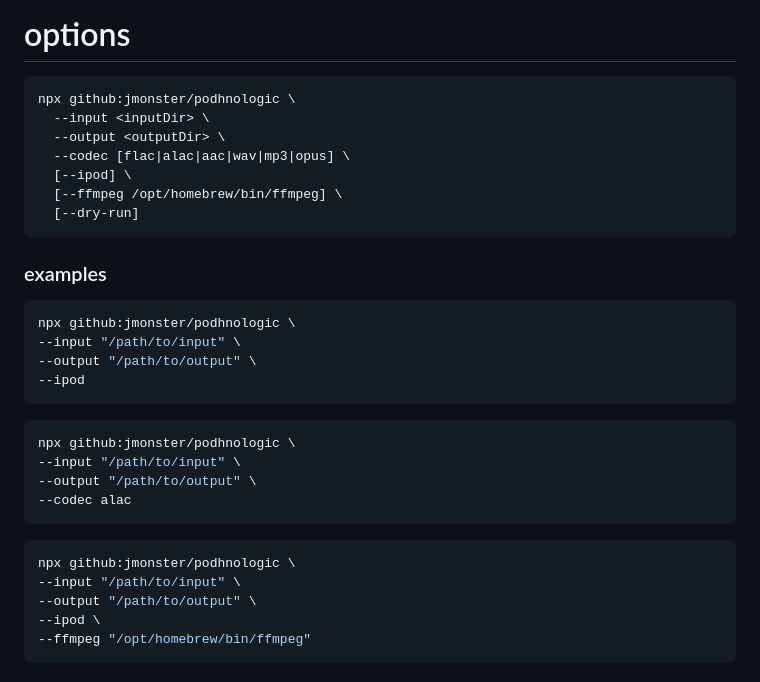
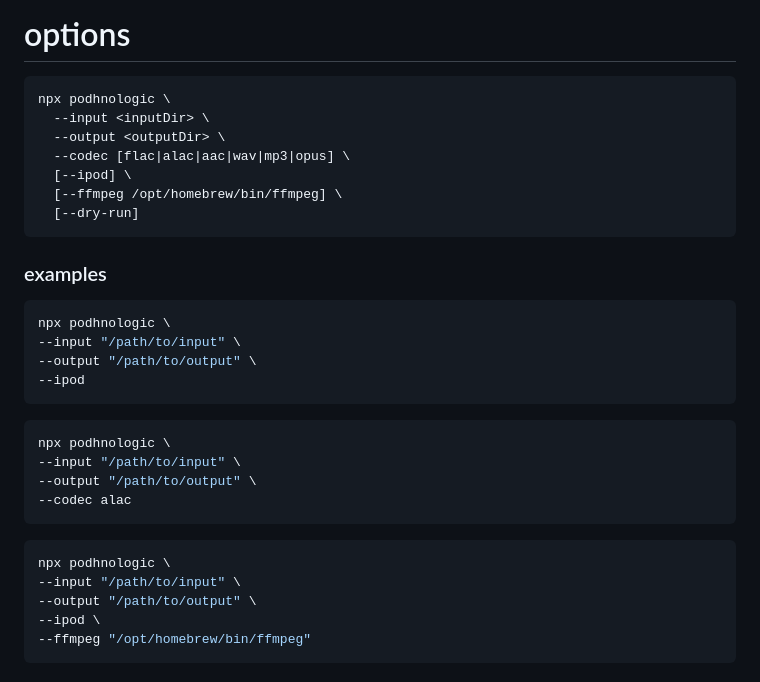
Before and after one commit to jmonster/podhnologic, a Markdown page: README.md, the part around the change. GitHub-like rendering.

Commit message:
remove github from npx commands

````diff
--- a/README.md
+++ b/README.md
@@ -66,7 +66,7 @@ There are no other dependencies.
 # options
 
 ```sh
-npx github:jmonster/podhnologic \
+npx podhnologic \
   --input <inputDir> \
   --output <outputDir> \
   --codec [flac|alac|aac|wav|mp3|opus] \
@@ -78,21 +78,21 @@ npx github:jmonster/podhnologic \
 ### examples
 
 ```sh
-npx github:jmonster/podhnologic \
+npx podhnologic \
 --input "/path/to/input" \
 --output "/path/to/output" \
 --ipod
 ```
 
 ```sh
-npx github:jmonster/podhnologic \
+npx podhnologic \
 --input "/path/to/input" \
 --output "/path/to/output" \
 --codec alac
 ```
 
 ```sh
-npx github:jmonster/podhnologic \
+npx podhnologic \
 --input "/path/to/input" \
 --output "/path/to/output" \
 --ipod \
````
